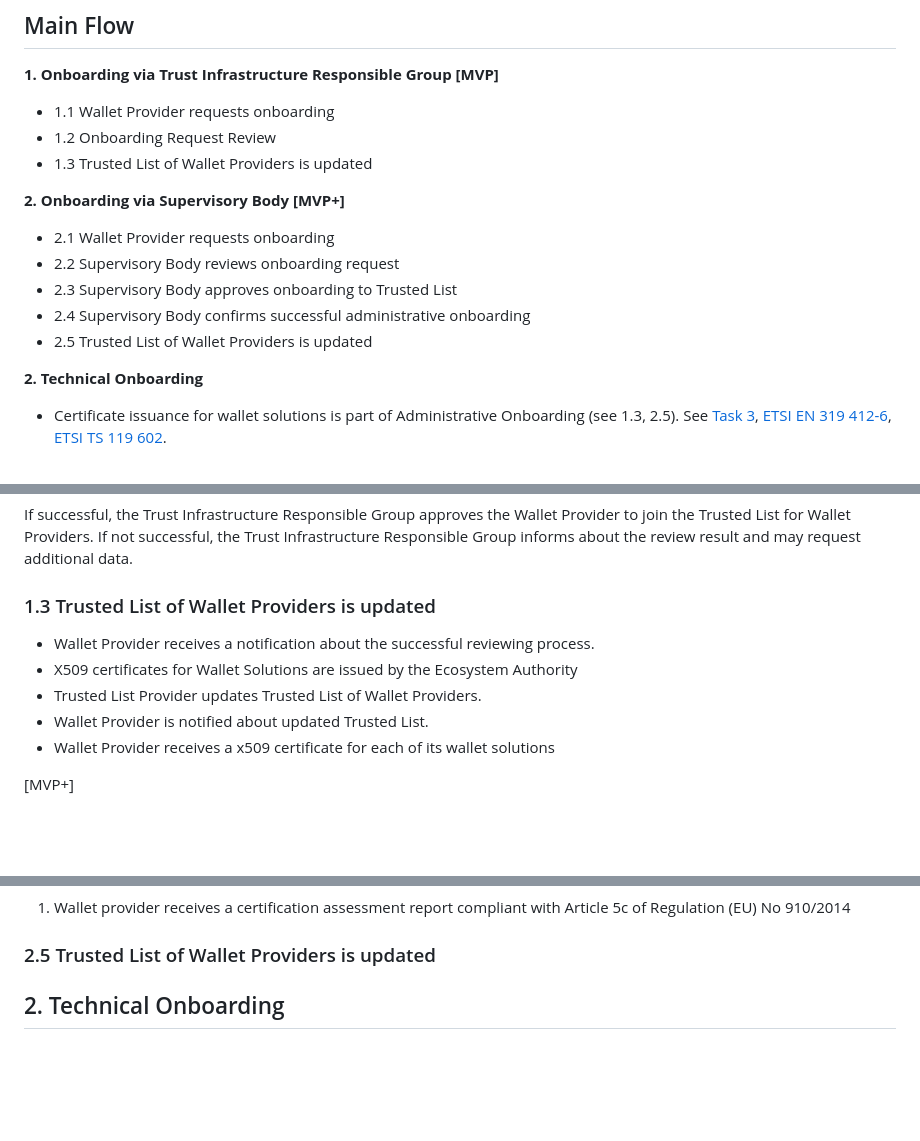
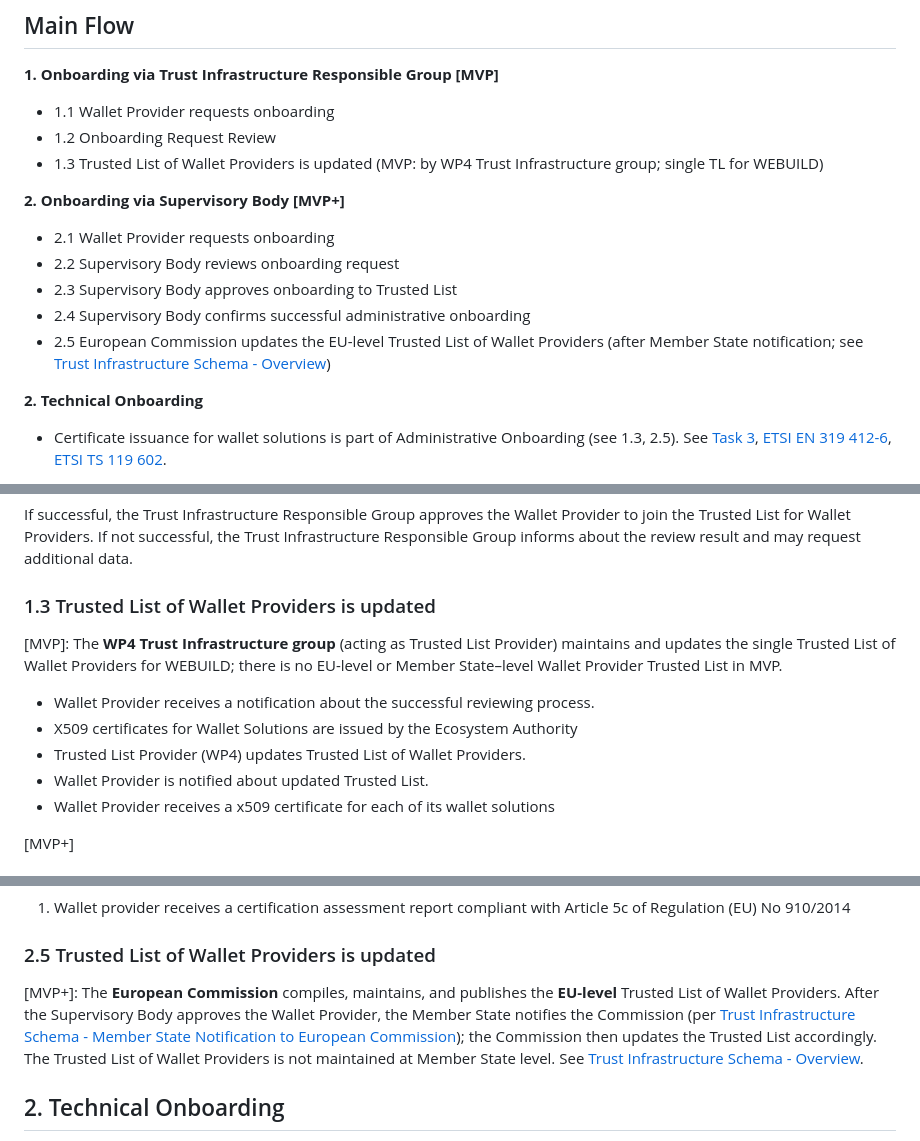
Before and after one commit to webuild-consortium/wp4-trust-group, a Markdown page: task1-use-cases/subtask1-1-onboarding/wallet-provider-onboarding.md, 3 parts joined by grey strips. GitHub-like rendering; blank space fills up the shorter version.

Commit message:
editorial: clarification about who updates the TLs

```diff
--- a/task1-use-cases/subtask1-1-onboarding/wallet-provider-onboarding.md
+++ b/task1-use-cases/subtask1-1-onboarding/wallet-provider-onboarding.md
@@ -139,7 +139,7 @@ The Wallet Provider must provide the following when requesting onboarding. [MVP]
 
 - 1.1 Wallet Provider requests onboarding
 - 1.2 Onboarding Request Review
-- 1.3 Trusted List of Wallet Providers is updated
+- 1.3 Trusted List of Wallet Providers is updated (MVP: by WP4 Trust Infrastructure group; single TL for WEBUILD)
 
 
 **2. Onboarding via Supervisory Body [MVP+]**
@@ -148,7 +148,7 @@ The Wallet Provider must provide the following when requesting onboarding. [MVP]
 - 2.2 Supervisory Body reviews onboarding request
 - 2.3 Supervisory Body approves onboarding to Trusted List
 - 2.4 Supervisory Body confirms successful administrative onboarding
-- 2.5 Trusted List of Wallet Providers is updated
+- 2.5 European Commission updates the EU-level Trusted List of Wallet Providers (after Member State notification; see [Trust Infrastructure Schema - Overview](../task2-trust-framework/trust-infrastructure-schema.md#overview))
 
 **2. Technical Onboarding**
 
@@ -240,9 +240,11 @@ If not successful, the Trust Infrastructure Responsible Group informs about the
 
 ### 1.3 Trusted List of Wallet Providers is updated
 
+[MVP]: The **WP4 Trust Infrastructure group** (acting as Trusted List Provider) maintains and updates the single Trusted List of Wallet Providers for WEBUILD; there is no EU-level or Member State–level Wallet Provider Trusted List in MVP.
+
 - Wallet Provider receives a notification about the successful reviewing process.
 - X509 certificates for Wallet Solutions are issued by the Ecosystem Authority
-- Trusted List Provider updates Trusted List of Wallet Providers.
+- Trusted List Provider (WP4) updates Trusted List of Wallet Providers.
 - Wallet Provider is notified about updated Trusted List.
 - Wallet Provider receives a x509 certificate for each of its wallet solutions
 
@@ -268,6 +270,8 @@ If not successful, the Trust Infrastructure Responsible Group informs about the
 1. Wallet provider receives a certification assessment report compliant with Article 5c of Regulation (EU) No 910/2014
 
 ### 2.5 Trusted List of Wallet Providers is updated
+
+[MVP+]: The **European Commission** compiles, maintains, and publishes the **EU-level** Trusted List of Wallet Providers. After the Supervisory Body approves the Wallet Provider, the Member State notifies the Commission (per [Trust Infrastructure Schema - Member State Notification to European Commission](../task2-trust-framework/trust-infrastructure-schema.md#311-member-state-notification-to-european-commission)); the Commission then updates the Trusted List accordingly. The Trusted List of Wallet Providers is not maintained at Member State level. See [Trust Infrastructure Schema - Overview](../task2-trust-framework/trust-infrastructure-schema.md#overview).
 
 ## 2. Technical Onboarding
 
```
